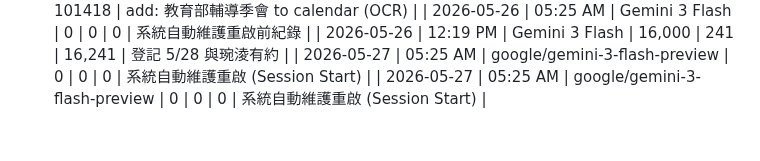
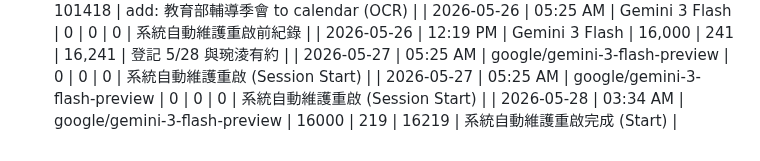
Before and after one commit to tjjh105-sudo/rino-token-dashboard, a Markdown page: token_usage_log.md, the part around the change. Rendered like a GitHub page.

Commit message:
log: token usage (session start)

```diff
--- a/token_usage_log.md
+++ b/token_usage_log.md
@@ -412,3 +412,4 @@
 | 2026-05-26 | 12:19 PM | Gemini 3 Flash | 16,000 | 241 | 16,241 | 登記 5/28 與琬淩有約 |
 | 2026-05-27 | 05:25 AM | google/gemini-3-flash-preview | 0 | 0 | 0 | 系統自動維護重啟 (Session Start) |
 | 2026-05-27 | 05:25 AM | google/gemini-3-flash-preview | 0 | 0 | 0 | 系統自動維護重啟 (Session Start) |
+| 2026-05-28 | 03:34 AM | google/gemini-3-flash-preview | 16000 | 219 | 16219 | 系統自動維護重啟完成 (Start) |
```
